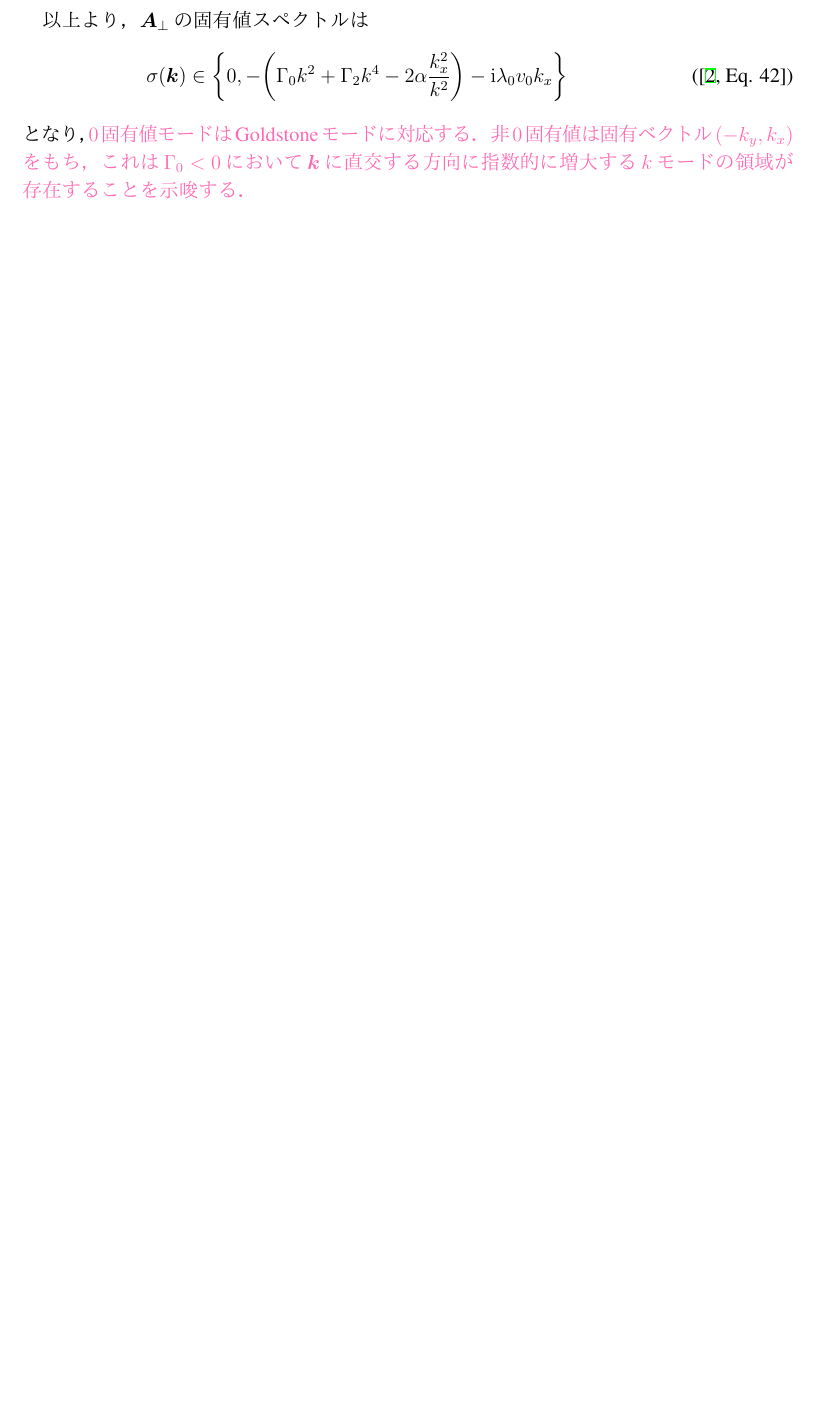
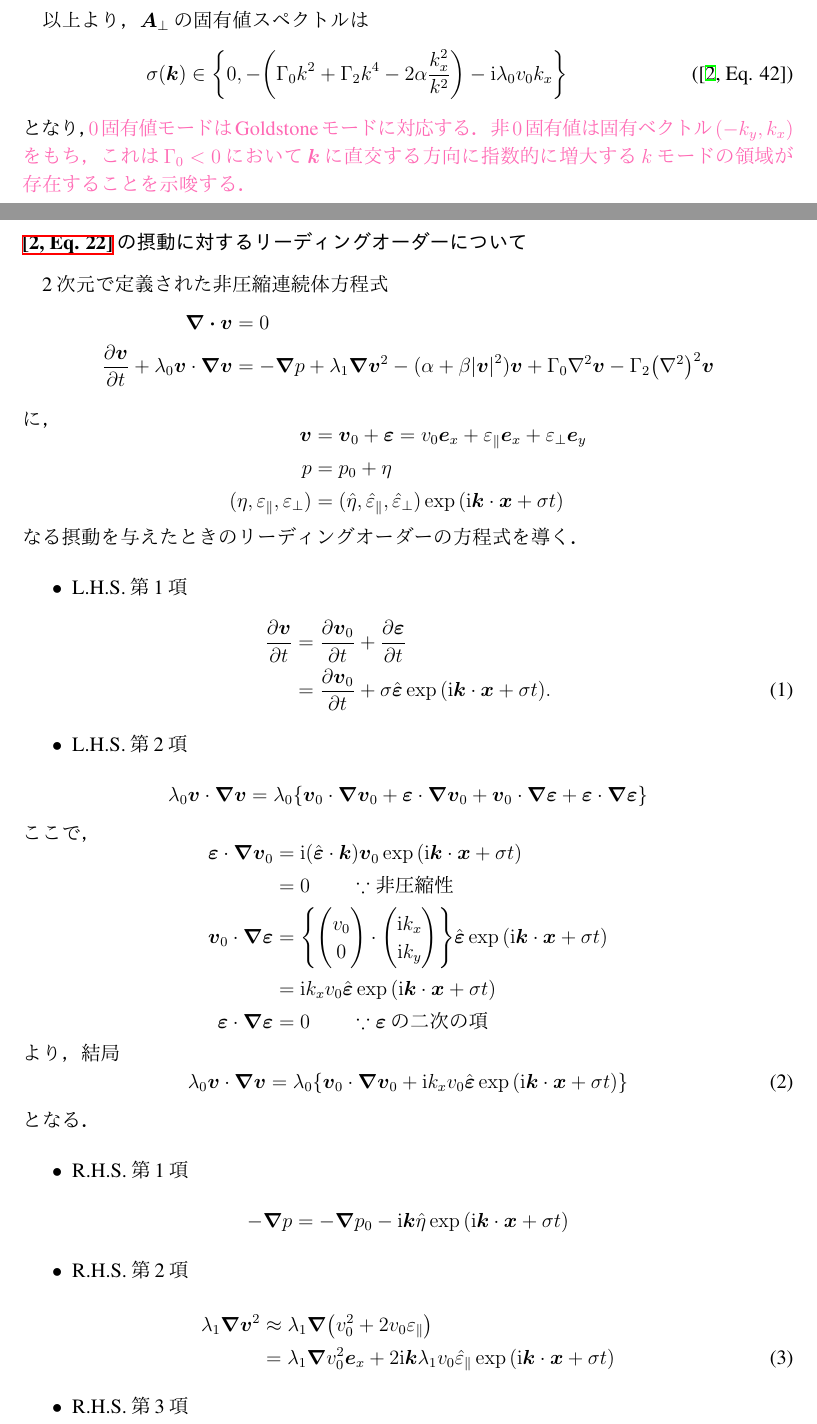
Before and after one commit to ryo-ARAKI/active_mattar_continuous_model, a LaTeX document (doc/active_mattar_continuous_model.tex): part of page 5 of 8 before the commit and two parts of pages 5 and 6 of 10 after it, the two joined at a grey line, cut so that both start at the same text, the shorter picture padded with empty space. The pictures show the PDF file doc/active_mattar_continuous_model.pdf that the author committed with the source.

Commit message:
doc: Write '摂動に対するリーディングオーダーについて' subsubsection

```diff
--- a/doc/active_mattar_continuous_model.tex
+++ b/doc/active_mattar_continuous_model.tex
@@ -325,4 +328,25 @@
   \tag{\cite[Eq. 42]{Wensink2012a}}
 \end{equation}
 となり，\textcolor{HotPink}{\(0\)固有値モードはGoldstoneモードに対応する．
-非\(0\)固有値は固有ベクトル\((-k_y, k_x)\)をもち，これは\(\Gamma_0 < 0\)において\(\vb*{k}\)に直交する方向に指数的に増大する\(k\)モードの領域が存在することを示唆する．}
+非\(0\)固有値は固有ベクトル\((- k_y, k_x)\)をもち，これは\(\Gamma_0 < 0\)において\(\vb*{k}\)に直交する方向に指数的に増大する\(k\)モードの領域が存在することを示唆する．}
+
+
+\subsubsection*{\ref{eq:continuous_model}の摂動に対するリーディングオーダーについて}
+\label{subsubsec:ordered_polar_state_perturbation_leading_order}
+
+2次元で定義された非圧縮連続体方程式
+\begin{empheq}{align*}
+  \div{\vb*{v}} &= 0 \\
+  \pdv{\vb*{v}}{t} + \lambda_0 \vb*{v} \cdot \grad{\vb*{v}} &= -\grad{p} + \lambda_1 \grad{\vb*{v}^2} - (\alpha + \beta \abs{\vb*{v}}^2) \vb*{v} + \Gamma_0 \laplacian \vb*{v} - \Gamma_2 \qty(\laplacian)^2 \vb*{v}
+\end{empheq}
+に，
+\begin{empheq}{align*}
+  \vb*{v} &= \vb*{v}_0 + \vb*{\varepsilon} = v_0 \vb*{e}_x + \varepsilon_\parallel \vb*{e}_x + \varepsilon_\bot \vb*{e}_y \\
+  p &= p_0 + \eta \\
+  (\eta, \varepsilon_\parallel, \varepsilon_\bot) &= (\hat{\eta}, \hat{\varepsilon}_\parallel, \hat{\varepsilon}_\bot) \exp \qty(\mathrm{i} \vb*{k}\cdot\vb*{x} + \sigma t)
+\end{empheq}
+なる摂動を与えたときのリーディングオーダーの方程式を導く．
+
+\begin{itemize}
+  \item L.H.S.第1項
+\end{itemize}
@@ -328,0 +360,21 @@
+\end{itemize}
+\begin{equation*}
+  \lambda_0 \vb*{v} \cdot \grad{\vb*{v}} = \lambda_0 \qty{ \vb*{v}_0 \cdot \grad{\vb*{v}_0} + \vb*{\varepsilon} \cdot \grad{\vb*{v}_0} + \vb*{v}_0 \cdot \grad{\vb*{\varepsilon}} + \vb*{\varepsilon} \cdot \grad{\vb*{\varepsilon}} }
+\end{equation*}
+ここで，
+\begin{empheq}{align*}
+  \vb*{\varepsilon} \cdot \grad{\vb*{v}_0} &= \mathrm{i} (\hat{\vb*{\varepsilon}} \cdot \vb*{k}) \vb*{v}_0 \exp \qty(\mathrm{i} \vb*{k}\cdot\vb*{x} + \sigma t) \\
+    &= 0 \qquad \because \text{非圧縮性} \\
+  \vb*{v}_0 \cdot \grad{\vb*{\varepsilon}} &= \qty{ \mqty(v_0 \\ 0) \cdot \mqty(\mathrm{i}k_x \\ \mathrm{i}k_y) } \hat{\vb*{\varepsilon}} \exp \qty(\mathrm{i} \vb*{k}\cdot\vb*{x} + \sigma t) \\
+    &= \mathrm{i} k_x v_0 \hat{\vb*{\varepsilon}} \exp \qty(\mathrm{i} \vb*{k}\cdot\vb*{x} + \sigma t) \\
+  \vb*{\varepsilon} \cdot \grad{\vb*{\varepsilon}} &= 0 \qquad \because \vb*{\varepsilon}\text{の二次の項}
+\end{empheq}
+より，結局
+\begin{equation}
+  \lambda_0 \vb*{v} \cdot \grad{\vb*{v}} = \lambda_0 \qty{ \vb*{v}_0 \cdot \grad{\vb*{v}_0} + \mathrm{i} k_x v_0 \hat{\vb*{\varepsilon}} \exp \qty(\mathrm{i} \vb*{k}\cdot\vb*{x} + \sigma t) }
+\end{equation}
+となる．
+
+\begin{itemize}
+  \item R.H.S.第1項
+\end{itemize}
@@ -329,3 +422,13 @@
+  -\Gamma_2 \qty(\laplacian)^2 \vb*{v} &= -\Gamma_2 \qty(\laplacian)^2 \vb*{v}_0 -\Gamma_2 \qty(\laplacian)^2 \vb*{\varepsilon} \nonumber \\
+    &= -\Gamma_2 \qty(\laplacian)^2 \vb*{v} - k^4 \Gamma_2 \hat{\vb*{\varepsilon}} \exp \qty(\mathrm{i} \vb*{k}\cdot\vb*{x} + \sigma t)
+\end{empheq}
+
+以上より，摂動の項をまとめると（\(\exp \qty(\mathrm{i} \vb*{k}\cdot\vb*{x} + \sigma t)\)でくくれる項をとりだしてくると）
+\begin{empheq}{align}
+  \sigma \hat{\vb*{\varepsilon}} + \mathrm{i} k_x v_0 \hat{\vb*{\varepsilon}} &= - \mathrm{i} \vb*{k} \hat{\eta} + 2\mathrm{i} \vb*{k} \lambda_1 v_0 \hat{\varepsilon}_\parallel + \mqty(2\alpha & 0 \\ 0 & 0) \hat{\vb*{\varepsilon}} - k^2 \Gamma_0 \hat{\vb*{\varepsilon}} - k^4 \Gamma_2 \hat{\vb*{\varepsilon}} \nonumber \\
+  \sigma \hat{\vb*{\varepsilon}} &= -\mathrm{i} \qty{ \hat{\eta} -2v_0 \lambda_1 \hat{\varepsilon}_\parallel } \vb*{k} + \qty{ \mqty(2\alpha & 0 \\ 0 & 0) - k^2 \Gamma_0 - k^4 \Gamma_2 - \mathrm{i} k_x v_0 } \hat{\vb*{\varepsilon}}
+\end{empheq}
+となり式~\ref{eq:continuous_model_perturbation_exponential_orthogonal}が導かれた．
 
 
 \subsection{安定性解析のまとめ}
```
Also changed, not shown: doc/active_mattar_continuous_model.pdf, doc/active_mattar_continuous_model.tex (59 more changed lines).
